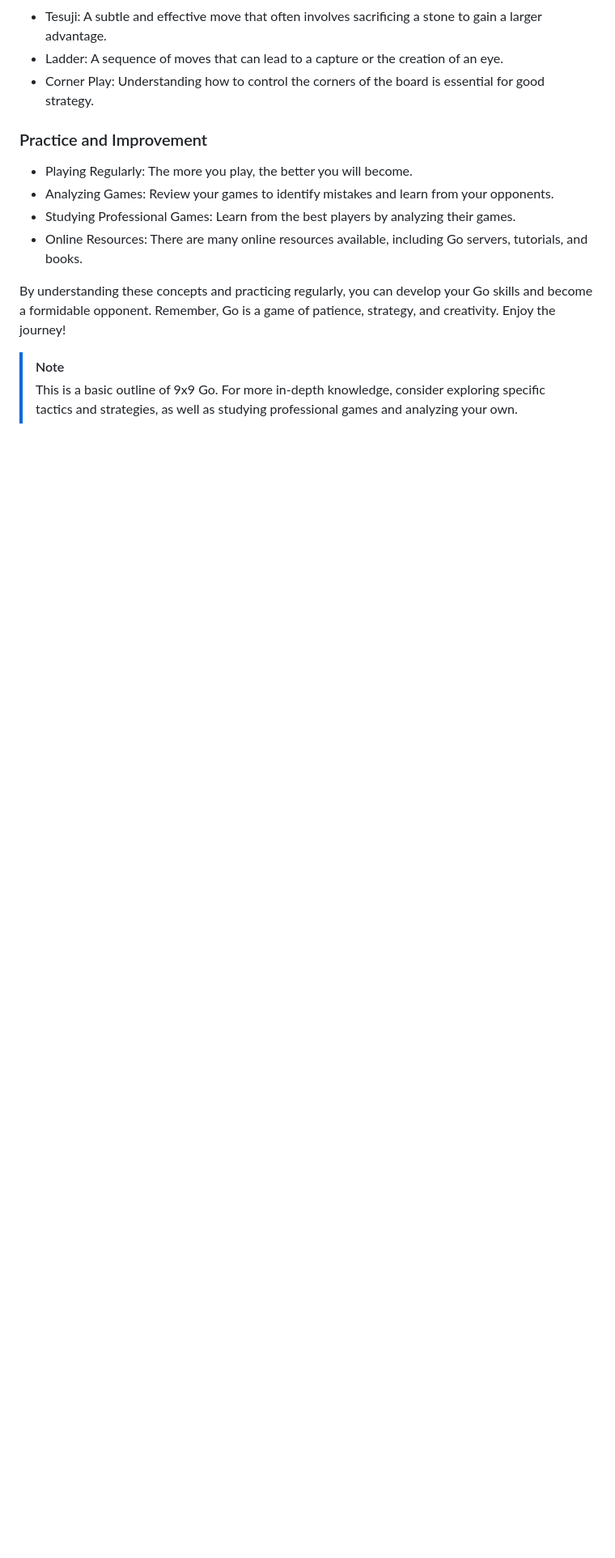
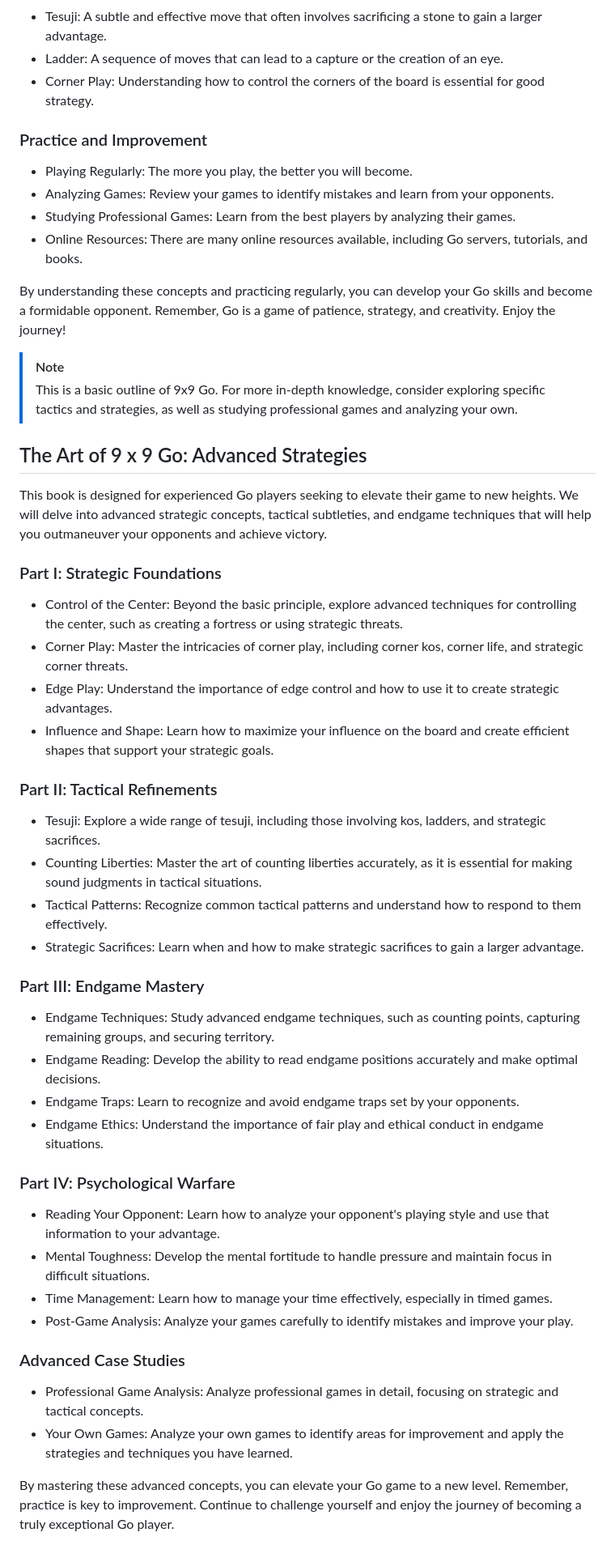
Before and after one commit to Kietpawpan/9x9go, a Markdown page: README.md, the part around the change. Shown at 81% size. Drawn GitHub-style; blank space fills up the shorter version.

```diff
--- a/README.md
+++ b/README.md
@@ -194,3 +194,36 @@ By understanding these concepts and practicing regularly, you can develop your G
 
 > [!Note]
 > This is a basic outline of 9x9 Go. For more in-depth knowledge, consider exploring specific tactics and strategies, as well as studying professional games and analyzing your own.
+
+## The Art of 9 x 9 Go: Advanced Strategies
+This book is designed for experienced Go players seeking to elevate their game to new heights. We will delve into advanced strategic concepts, tactical subtleties, and endgame techniques that will help you outmaneuver your opponents and achieve victory.
+
+### Part I: Strategic Foundations
+- Control of the Center: Beyond the basic principle, explore advanced techniques for controlling the center, such as creating a fortress or using strategic threats.
+- Corner Play: Master the intricacies of corner play, including corner kos, corner life, and strategic corner threats.
+- Edge Play: Understand the importance of edge control and how to use it to create strategic advantages.
+- Influence and Shape: Learn how to maximize your influence on the board and create efficient shapes that support your strategic goals.
+
+### Part II: Tactical Refinements
+- Tesuji: Explore a wide range of tesuji, including those involving kos, ladders, and strategic sacrifices.
+- Counting Liberties: Master the art of counting liberties accurately, as it is essential for making sound judgments in tactical situations.
+- Tactical Patterns: Recognize common tactical patterns and understand how to respond to them effectively.
+- Strategic Sacrifices: Learn when and how to make strategic sacrifices to gain a larger advantage.
+
+### Part III: Endgame Mastery
+- Endgame Techniques: Study advanced endgame techniques, such as counting points, capturing remaining groups, and securing territory.
+- Endgame Reading: Develop the ability to read endgame positions accurately and make optimal decisions.
+- Endgame Traps: Learn to recognize and avoid endgame traps set by your opponents.
+- Endgame Ethics: Understand the importance of fair play and ethical conduct in endgame situations.
+
+### Part IV: Psychological Warfare
+- Reading Your Opponent: Learn how to analyze your opponent's playing style and use that information to your advantage.
+- Mental Toughness: Develop the mental fortitude to handle pressure and maintain focus in difficult situations.
+- Time Management: Learn how to manage your time effectively, especially in timed games.
+- Post-Game Analysis: Analyze your games carefully to identify mistakes and improve your play.
+
+### Advanced Case Studies
+- Professional Game Analysis: Analyze professional games in detail, focusing on strategic and tactical concepts.
+- Your Own Games: Analyze your own games to identify areas for improvement and apply the strategies and techniques you have learned.
+
+By mastering these advanced concepts, you can elevate your Go game to a new level. Remember, practice is key to improvement. Continue to challenge yourself and enjoy the journey of becoming a truly exceptional Go player.
```
